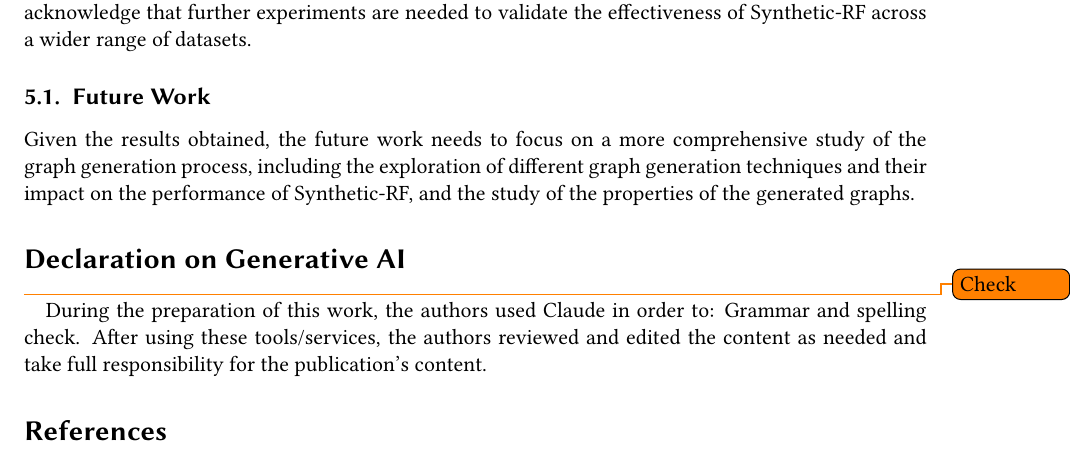
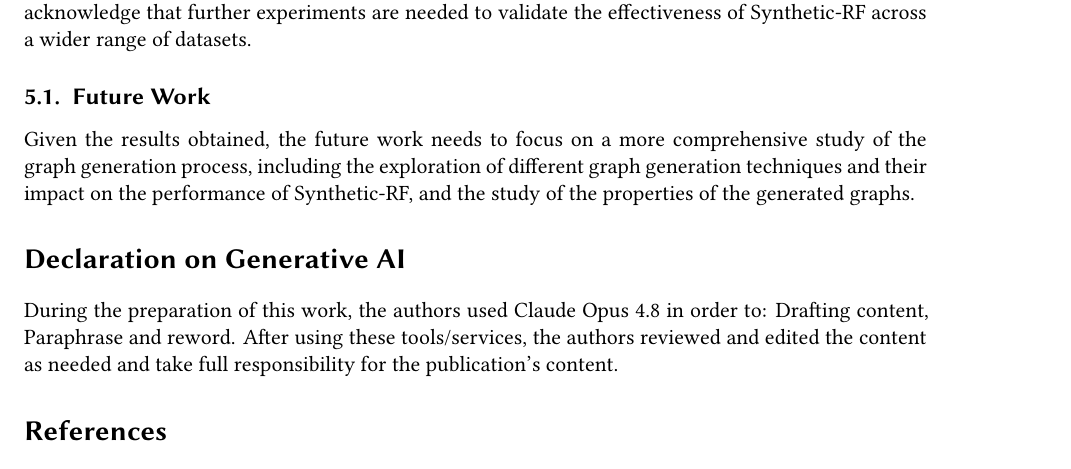
Before and after one commit to marekdedic/IWCIDM-ITAT-2026-paper, a LaTeX document (IWCIDM-ITAT-2026-paper.tex): part of page 6 of 7, cut so that both start at the same text. Compiled offline with XeLaTeX; a LaTeX package or settings file that is missing is left out.

Commit message:
Updated GenAI declaration

```diff
--- a/IWCIDM-ITAT-2026-paper.tex
+++ b/IWCIDM-ITAT-2026-paper.tex
@@ -14,8 +14,7 @@
 
 \section*{Declaration on Generative AI}
 
-\todo{Check}
-During the preparation of this work, the authors used Claude in order to: Grammar and spelling check. After using these tools/services, the authors reviewed and edited the content as needed and take full responsibility for the publication’s content.
+During the preparation of this work, the authors used Claude Opus 4.8 in order to: Drafting content, Paraphrase and reword. After using these tools/services, the authors reviewed and edited the content as needed and take full responsibility for the publication’s content.
 
 \bibliography{zotero}
 
```
